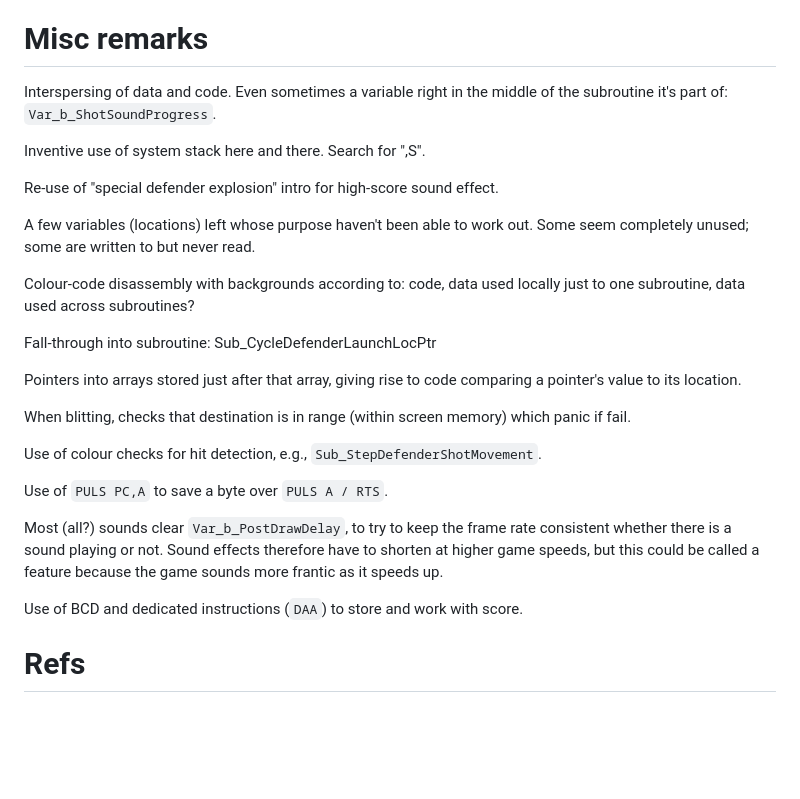
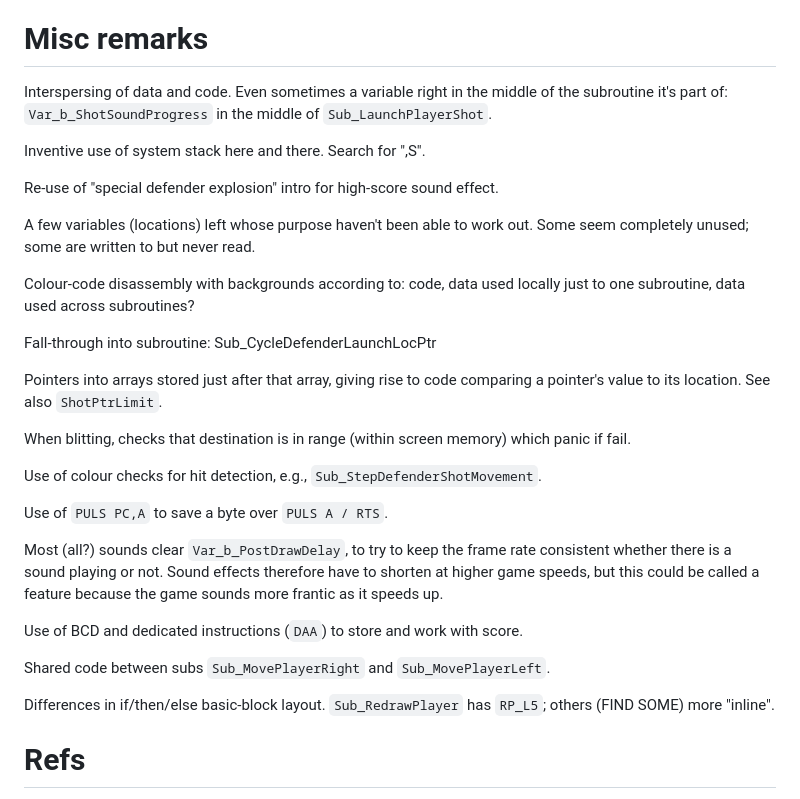
Before and after one commit to bennorth/dragon32-invaders-revenge, a Markdown page: report.md, the part around the change. Drawn GitHub-style; blank space fills up the shorter version.

Commit message:
Add some notes

```diff
--- a/report.md
+++ b/report.md
@@ -68,7 +68,7 @@ Then ran in emulator [LINK XROAR], captured, analysed, re-synthesised.  Decided
 
 # Misc remarks
 
-Interspersing of data and code.  Even sometimes a variable right in the middle of the subroutine it's part of: `Var_b_ShotSoundProgress`.
+Interspersing of data and code.  Even sometimes a variable right in the middle of the subroutine it's part of: `Var_b_ShotSoundProgress` in the middle of `Sub_LaunchPlayerShot`.
 
 Inventive use of system stack here and there.  Search for ",S".
 
@@ -80,7 +80,7 @@ Colour-code disassembly with backgrounds according to: code, data used locally j
 
 Fall-through into subroutine: Sub_CycleDefenderLaunchLocPtr
 
-Pointers into arrays stored just after that array, giving rise to code comparing a pointer's value to its location.
+Pointers into arrays stored just after that array, giving rise to code comparing a pointer's value to its location.  See also `ShotPtrLimit`.
 
 When blitting, checks that destination is in range (within screen memory) which panic if fail.
 
@@ -92,6 +92,10 @@ Most (all?) sounds clear `Var_b_PostDrawDelay`, to try to keep the frame rate co
 
 Use of BCD and dedicated instructions (`DAA`) to store and work with score.
 
+Shared code between subs `Sub_MovePlayerRight` and `Sub_MovePlayerLeft`.
+
+Differences in if/then/else basic-block layout.  `Sub_RedrawPlayer` has `RP_L5`; others (FIND SOME) more "inline".
+
 # Refs
 
 * [Undocumented 6809 opcodes](https://github.com/hoglet67/6809Decoder/wiki/Undocumented-6809-Behaviours)
```
